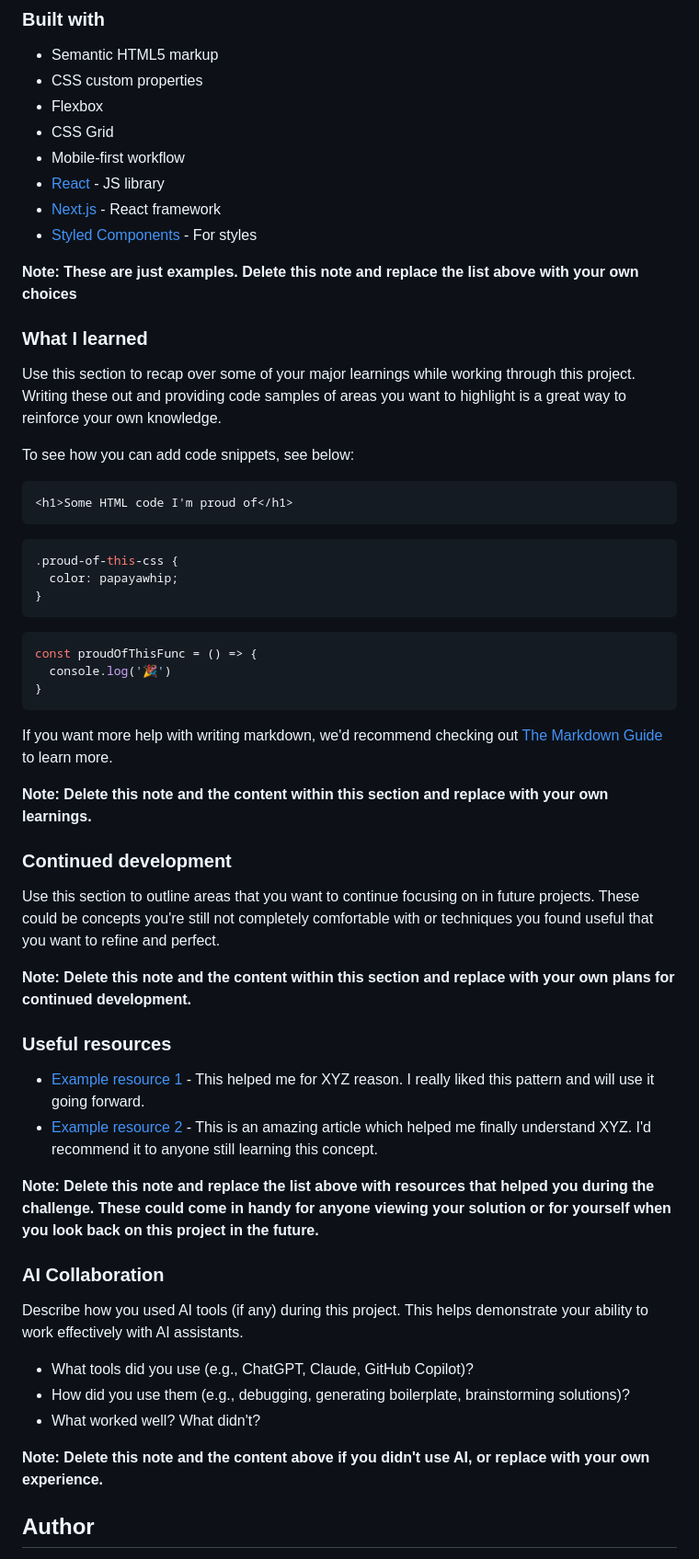
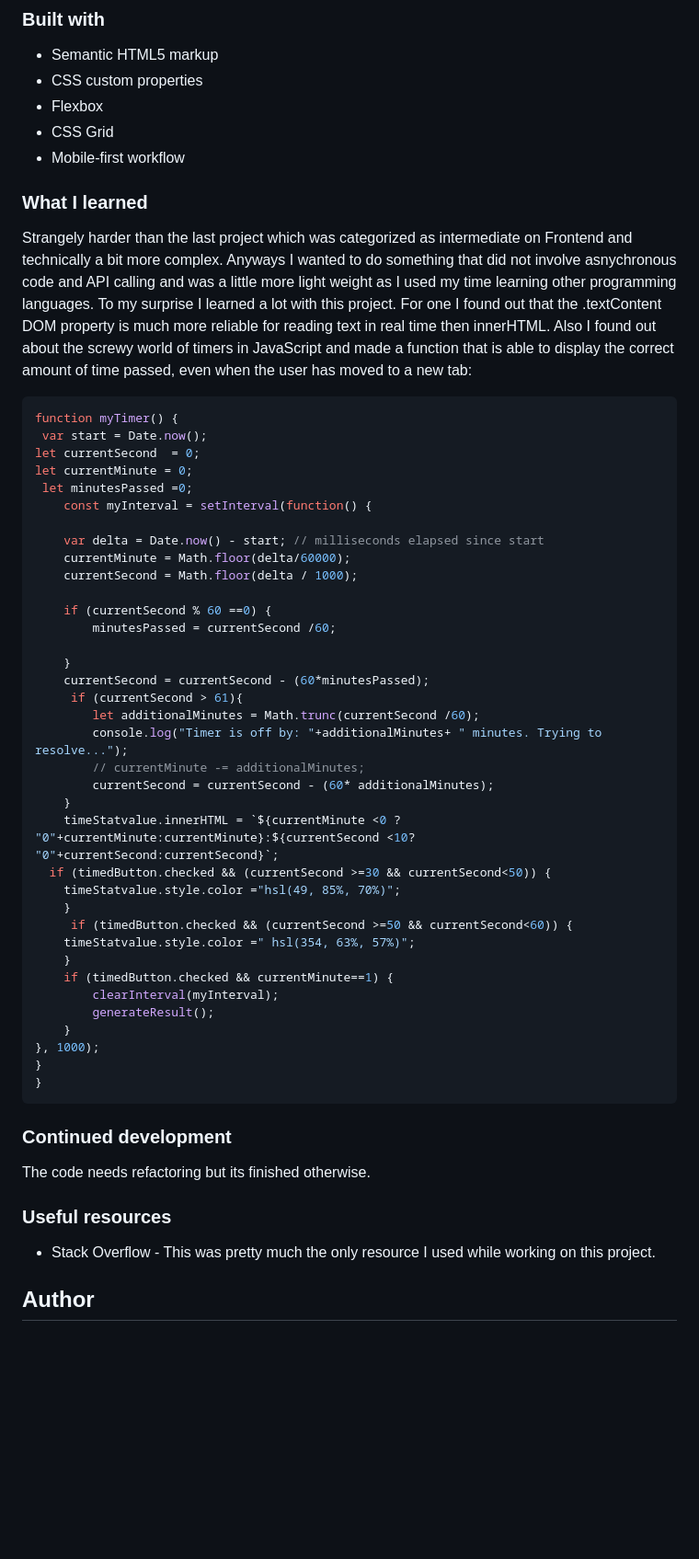
Before and after one commit to ginikaifeanyi88-web/typing-speed-test-main, a Markdown page: README-template.md, the part around one of its changes. Shown at 92% size. Rendered like a GitHub page; blank space fills up the shorter version.

````diff
--- a/README-template.md
+++ b/README-template.md
@@ -54,58 +51,57 @@ Then crop/optimize/edit your image however you like, add it to your project, and
 - Flexbox
 - CSS Grid
 - Mobile-first workflow
-- [React](https://reactjs.org/) - JS library
-- [Next.js](https://nextjs.org/) - React framework
-- [Styled Components](https://styled-components.com/) - For styles
-
-**Note: These are just examples. Delete this note and replace the list above with your own choices**
 
 ### What I learned
 
-Use this section to recap over some of your major learnings while working through this project. Writing these out and providing code samples of areas you want to highlight is a great way to reinforce your own knowledge.
+Strangely harder than the last project which was categorized as intermediate on Frontend and technically a bit more complex. Anyways I wanted to do something that did not involve asnychronous code and API calling and was a little more light weight as I used my time learning other programming languages. To my surprise I learned a lot with this project. For one I found out that the .textContent DOM property is much more reliable for reading text in real time then innerHTML. Also I found out about the screwy world of timers in JavaScript and made a function that is able to display the correct amount of time passed, even when the user has moved to a new tab:
 
-To see how you can add code snippets, see below:
+```js
+function myTimer() {
+ var start = Date.now();
+let currentSecond  = 0;
+let currentMinute = 0;
+ let minutesPassed =0;
+    const myInterval = setInterval(function() {
 
-```html
-<h1>Some HTML code I'm proud of</h1>
-```
-```css
-.proud-of-this-css {
-  color: papayawhip;
+    var delta = Date.now() - start; // milliseconds elapsed since start
+    currentMinute = Math.floor(delta/60000);
+    currentSecond = Math.floor(delta / 1000);
+
+    if (currentSecond % 60 ==0) {
+        minutesPassed = currentSecond /60;
+
+    }
+    currentSecond = currentSecond - (60*minutesPassed);
+     if (currentSecond > 61){
+        let additionalMinutes = Math.trunc(currentSecond /60);
+        console.log("Timer is off by: "+additionalMinutes+ " minutes. Trying to resolve...");
+        // currentMinute -= additionalMinutes;
+        currentSecond = currentSecond - (60* additionalMinutes);
+    }
+    timeStatvalue.innerHTML = `${currentMinute <0 ? "0"+currentMinute:currentMinute}:${currentSecond <10? "0"+currentSecond:currentSecond}`;
+  if (timedButton.checked && (currentSecond >=30 && currentSecond<50)) {
+    timeStatvalue.style.color ="hsl(49, 85%, 70%)";
+    }
+     if (timedButton.checked && (currentSecond >=50 && currentSecond<60)) {
+    timeStatvalue.style.color =" hsl(354, 63%, 57%)";
+    }
+    if (timedButton.checked && currentMinute==1) {
+        clearInterval(myInterval);
+        generateResult();
+    }
+}, 1000);
 }
-```
-```js
-const proudOfThisFunc = () => {
-  console.log('🎉')
 }
 ```
 
-If you want more help with writing markdown, we'd recommend checking out [The Markdown Guide](https://www.markdownguide.org/) to learn more.
-
-**Note: Delete this note and the content within this section and replace with your own learnings.**
-
 ### Continued development
 
-Use this section to outline areas that you want to continue focusing on in future projects. These could be concepts you're still not completely comfortable with or techniques you found useful that you want to refine and perfect.
-
-**Note: Delete this note and the content within this section and replace with your own plans for continued development.**
+The code needs refactoring but its finished otherwise.
 
 ### Useful resources
 
-- [Example resource 1](https://www.example.com) - This helped me for XYZ reason. I really liked this pattern and will use it going forward.
-- [Example resource 2](https://www.example.com) - This is an amazing article which helped me finally understand XYZ. I'd recommend it to anyone still learning this concept.
-
-**Note: Delete this note and replace the list above with resources that helped you during the challenge. These could come in handy for anyone viewing your solution or for yourself when you look back on this project in the future.**
-
-### AI Collaboration
-
-Describe how you used AI tools (if any) during this project. This helps demonstrate your ability to work effectively with AI assistants.
-
-- What tools did you use (e.g., ChatGPT, Claude, GitHub Copilot)?
-- How did you use them (e.g., debugging, generating boilerplate, brainstorming solutions)?
-- What worked well? What didn't?
-
-**Note: Delete this note and the content above if you didn't use AI, or replace with your own experience.**
+- Stack Overflow - This was pretty much the only resource I used while working on this project.
 
 ## Author
 
````
Also changed, not shown: other parts of README-template.md (+1 -14 lines).
